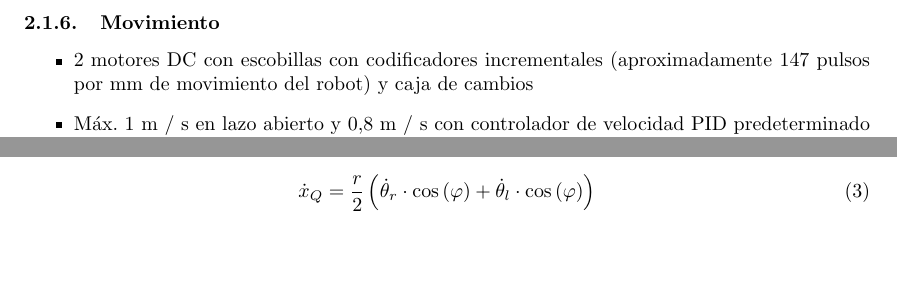
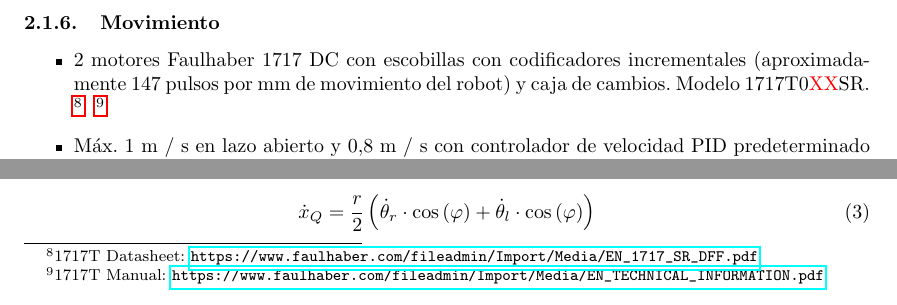
Before and after one commit to Robotic-Park-Lab/uned_kheperaIV_ros_pkg, a LaTeX document (doc/doc.tex): two parts of page 4 of 9, joined at a grey line, cut so that both start at the same text, the shorter picture padded with empty space. Compiled offline with pdfLaTeX; the source files are stored in an older character set and shown here as Unicode.

Commit message:
Referencias motores

```diff
--- a/doc/doc.tex
+++ b/doc/doc.tex
@@ -104,7 +104,7 @@ El Khepera IV, figura \ref{fig:khepera_IV}, se trata de un robot diferencial com
 \end{itemize}
 \subsubsection{Movimiento}
 \begin{itemize}
-\item 2 motores DC con escobillas con codificadores incrementales (aproximadamente 147 pulsos por mm de movimiento del robot) y caja de cambios
+\item 2 motores Faulhaber 1717 DC con escobillas con codificadores incrementales (aproximadamente 147 pulsos por mm de movimiento del robot) y caja de cambios. Modelo 1717T0\textcolor{red}{XX}SR. \footnote{1717T Datasheet: \url{https://www.faulhaber.com/fileadmin/Import/Media/EN_1717_SR_DFF.pdf}}~~\footnote{1717T Manual: \url{https://www.faulhaber.com/fileadmin/Import/Media/EN_TECHNICAL_INFORMATION.pdf}}
 \item Máx. 1 m / s en lazo abierto y 0,8 m / s con controlador de velocidad PID predeterminado de fábrica. Mínimo 0,003 m / s con controlador de velocidad PID predeterminado de fábrica
 \end{itemize}
 \subsubsection{Otros}
```
Also changed, not shown: doc/doc.pdf.
